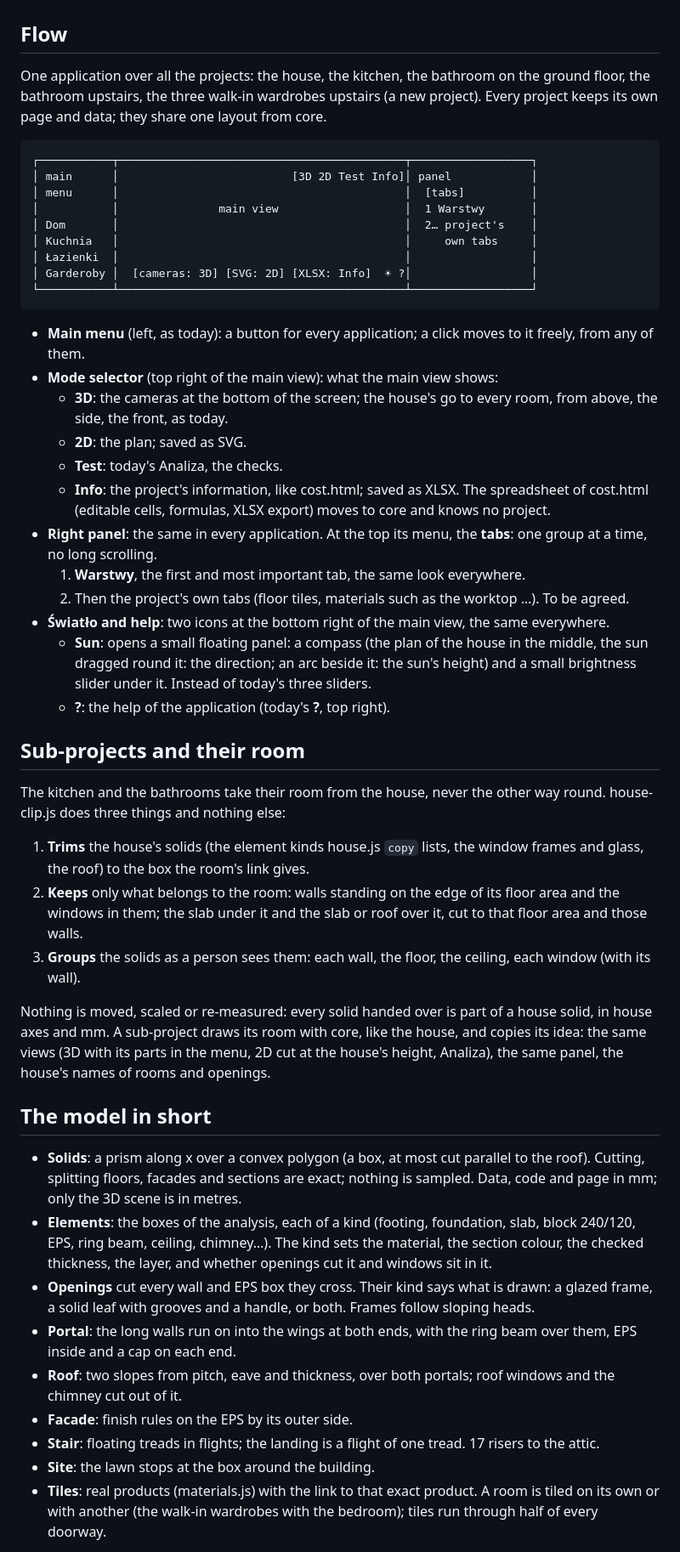
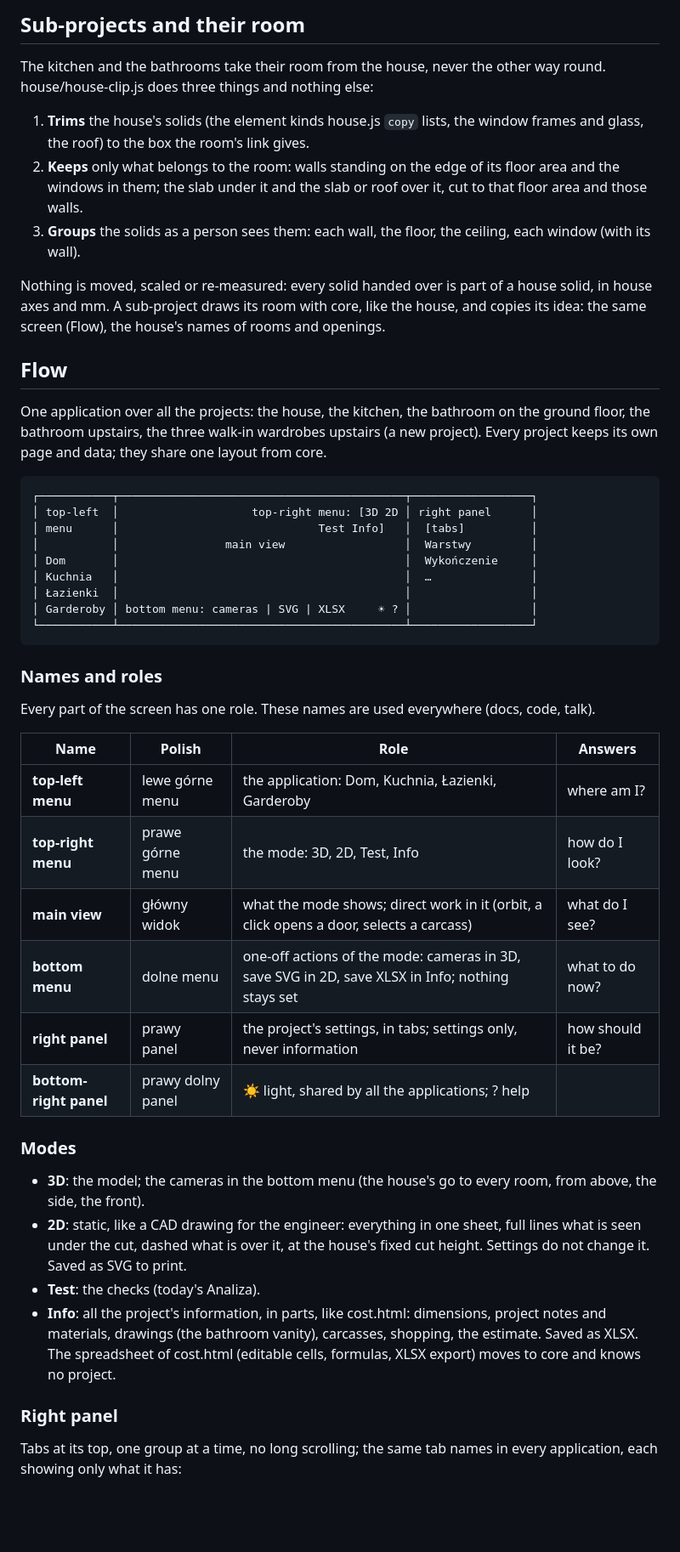
Before and after one commit to knapiontek/knapiontek.github.io, a Markdown page: house3D/project.md, the part around one of its changes. Shown at 85% size. Drawn GitHub-style; blank space fills up the shorter version.

Commit message:
house refactoring

````diff
--- a/house3D/project.md
+++ b/house3D/project.md
@@ -36,3 +48,12 @@ analysis.md ─(by hand)─► house.js ─► engine.js ─► solids ─┬─
+## Sub-projects and their room
+
+The kitchen and the bathrooms take their room from the house, never the other way round. house/house-clip.js does three things and nothing else:
+
+1. **Trims** the house's solids (the element kinds house.js `copy` lists, the window frames and glass, the roof) to the box the room's link gives.
+2. **Keeps** only what belongs to the room: walls standing on the edge of its floor area and the windows in them; the slab under it and the slab or roof over it, cut to that floor area and those walls.
+3. **Groups** the solids as a person sees them: each wall, the floor, the ceiling, each window (with its wall).
+
+Nothing is moved, scaled or re-measured: every solid handed over is part of a house solid, in house axes and mm. A sub-project draws its room with core, like the house, and copies its idea: the same screen (Flow), the house's names of rooms and openings.
 
 ## Flow
 
@@ -40,48 +61,37 @@ One application over all the projects: the house, the kitchen, the bathroom on t
 
 ```
 ┌───────────┬───────────────────────────────────────────┬──────────────────┐
-│ main      │                          [3D 2D Test Info]│ panel            │
-│ menu      │                                           │  [tabs]          │
-│           │               main view                   │  1 Warstwy       │
-│ Dom       │                                           │  2… project's    │
-│ Kuchnia   │                                           │     own tabs     │
+│ top-left  │                    top-right menu: [3D 2D │ right panel      │
+│ menu      │                              Test Info]   │  [tabs]          │
+│           │                main view                  │  Warstwy         │
+│ Dom       │                                           │  Wykończenie     │
+│ Kuchnia   │                                           │  …               │
 │ Łazienki  │                                           │                  │
-│ Garderoby │  [cameras: 3D] [SVG: 2D] [XLSX: Info]  ☀ ?│                  │
+│ Garderoby │ bottom menu: cameras | SVG | XLSX     ☀ ? │                  │
 └───────────┴───────────────────────────────────────────┴──────────────────┘
 ```
 
-- **Main menu** (left, as today): a button for every application; a click moves to it freely, from any of them.
-- **Mode selector** (top right of the main view): what the main view shows:
-  - **3D**: the cameras at the bottom of the screen; the house's go to every room, from above, the side, the front, as today.
-  - **2D**: the plan; saved as SVG.
-  - **Test**: today's Analiza, the checks.
-  - **Info**: the project's information, like cost.html; saved as XLSX. The spreadsheet of cost.html (editable cells, formulas, XLSX export) moves to core and knows no project.
-- **Right panel**: the same in every application. At the top its menu, the **tabs**: one group at a time, no long scrolling.
-  1. **Warstwy**, the first and most important tab, the same look everywhere.
-  2. Then the project's own tabs (floor tiles, materials such as the worktop …). To be agreed.
-- **Światło and help**: two icons at the bottom right of the main view, the same everywhere.
-  - **Sun**: opens a small floating panel: a compass (the plan of the house in the middle, the sun dragged round it: the direction; an arc beside it: the sun's height) and a small brightness slider under it. Instead of today's three sliders.
-  - **?**: the help of the application (today's **?**, top right).
+### Names and roles
 
-## Sub-projects and their room
+Every part of the screen has one role. These names are used everywhere (docs, code, talk).
 
-The kitchen and the bathrooms take their room from the house, never the other way round. house-clip.js does three things and nothing else:
+| Name | Polish | Role | Answers |
+|---|---|---|---|
+| **top-left menu** | lewe górne menu | the application: Dom, Kuchnia, Łazienki, Garderoby | where am I? |
+| **top-right menu** | prawe górne menu | the mode: 3D, 2D, Test, Info | how do I look? |
+| **main view** | główny widok | what the mode shows; direct work in it (orbit, a click opens a door, selects a carcass) | what do I see? |
+| **bottom menu** | dolne menu | one-off actions of the mode: cameras in 3D, save SVG in 2D, save XLSX in Info; nothing stays set | what to do now? |
+| **right panel** | prawy panel | the project's settings, in tabs; settings only, never information | how should it be? |
+| **bottom-right panel** | prawy dolny panel | ☀ light, shared by all the applications; ? help | |
 
-1. **Trims** the house's solids (the element kinds house.js `copy` lists, the window frames and glass, the roof) to the box the room's link gives.
-2. **Keeps** only what belongs to the room: walls standing on the edge of its floor area and the windows in them; the slab under it and the slab or roof over it, cut to that floor area and those walls.
-3. **Groups** the solids as a person sees them: each wall, the floor, the ceiling, each window (with its wall).
+### Modes
 
-Nothing is moved, scaled or re-measured: every solid handed over is part of a house solid, in house axes and mm. A sub-project draws its room with core, like the house, and copies its idea: the same views (3D with its parts in the menu, 2D cut at the house's height, Analiza), the same panel, the house's names of rooms and openings.
+- **3D**: the model; the cameras in the bottom menu (the house's go to every room, from above, the side, the front).
+- **2D**: static, like a CAD drawing for the engineer: everything in one sheet, full lines what is seen under the cut, dashed what is over it, at the house's fixed cut height. Settings do not change it. Saved as SVG to print.
+- **Test**: the checks (today's Analiza).
+- **Info**: all the project's information, in parts, like cost.html: dimensions, project notes and materials, drawings (the bathroom vanity), carcasses, shopping, the estimate. Saved as XLSX. The spreadsheet of cost.html (editable cells, formulas, XLSX export) moves to core and knows no project.
 
-## The model in short
+### Right panel
 
-- **Solids**: a prism along x over a convex polygon (a box, at most cut parallel to the roof). Cutting, splitting floors, facades and sections are exact; nothing is sampled. Data, code and page in mm; only the 3D scene is in metres.
-- **Elements**: the boxes of the analysis, each of a kind (footing, foundation, slab, block 240/120, EPS, ring beam, ceiling, chimney…). The kind sets the material, the section colour, the checked thickness, the layer, and whether openings cut it and windows sit in it.
-- **Openings** cut every wall and EPS box they cross. Their kind says what is drawn: a glazed frame, a solid leaf with grooves and a handle, or both. Frames follow sloping heads.
-- **Portal**: the long walls run on into the wings at both ends, with the ring beam over them, EPS inside and a cap on each end.
-- **Roof**: two slopes from pitch, eave and thickness, over both portals; roof windows and the chimney cut out of it.
-- **Facade**: finish rules on the EPS by its outer side.
-- **Stair**: floating treads in flights; the landing is a flight of one tread. 17 risers to the attic.
-- **Site**: the lawn stops at the box around the building.
-- **Tiles**: real products (materials.js) with the link to that exact product. A room is tiled on its own or with another (the walk-in wardrobes with the bedroom); tiles run through half of every doorway.
+Tabs at its top, one group at a time, no long scrolling; the same tab names in every application, each showing only what it has:
 
````
Also changed, not shown: other parts of house3D/project.md (+87 -29 lines), house3D/house/project.md (added, +49 -0 lines).
